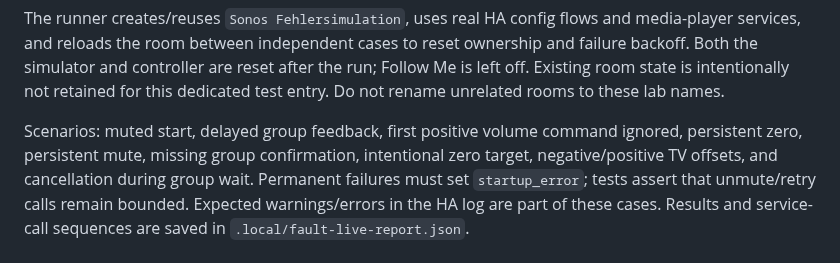
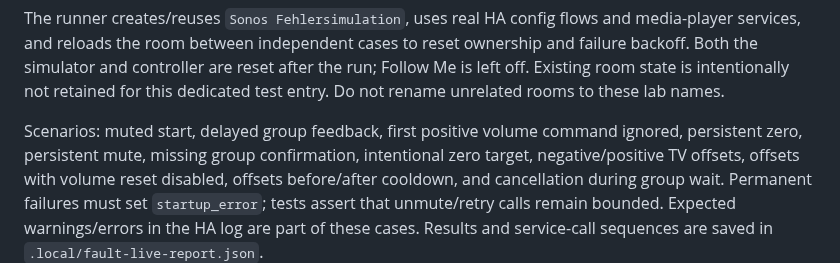
Before and after one commit to mvs90/sonos-follow-me, a Markdown page: dev/README.md, the part around the change. Drawn GitHub-style.

```diff
--- a/dev/README.md
+++ b/dev/README.md
@@ -78,7 +78,7 @@ for this dedicated test entry. Do not rename unrelated rooms to these lab names.
 
 Scenarios: muted start, delayed group feedback, first positive volume command
 ignored, persistent zero, persistent mute, missing group confirmation, intentional
-zero target, negative/positive TV offsets, and cancellation during group wait.
+zero target, negative/positive TV offsets, offsets with volume reset disabled, offsets before/after cooldown, and cancellation during group wait.
 Permanent failures must set `startup_error`; tests assert that unmute/retry calls
 remain bounded. Expected warnings/errors in the HA log are part of these cases.
 Results and service-call sequences are saved in `.local/fault-live-report.json`.
```
Also changed, not shown: README.de.md (+6 -6 lines), README.md (+3 -3 lines), docs/dashboard-card.png, 11 other files.
